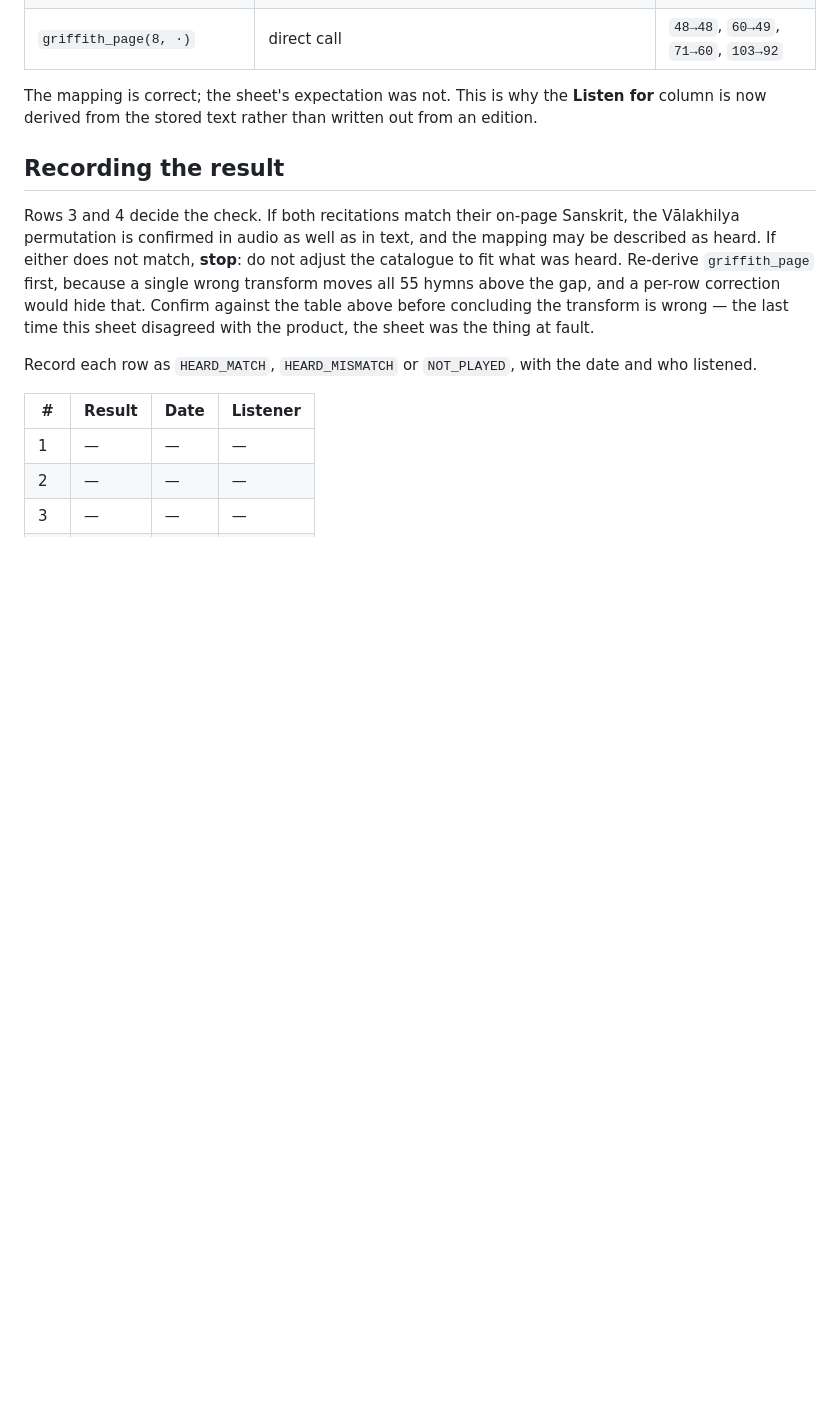
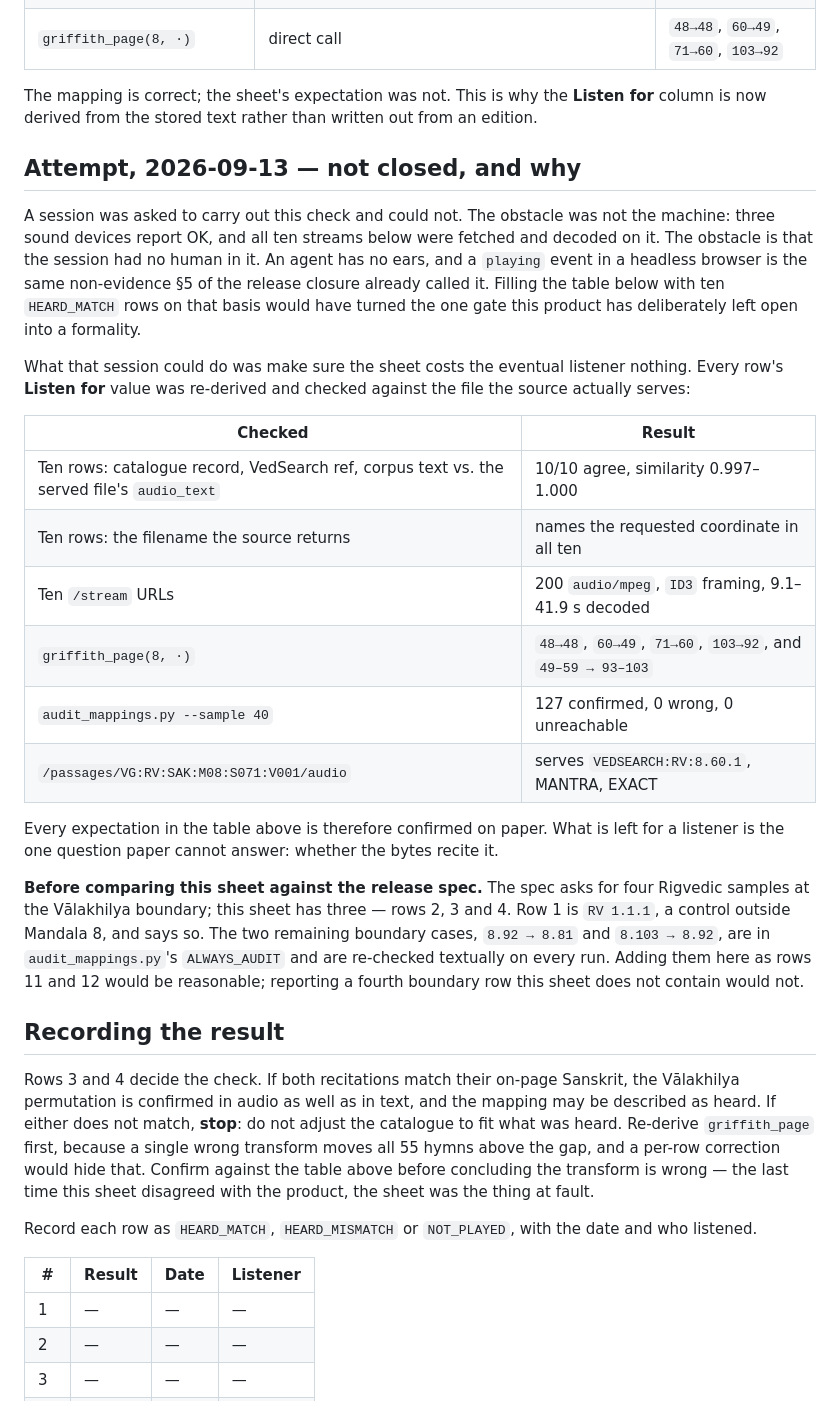
Before and after one commit to HimanshuMohanty-Git24/VedAnvaya, a Markdown page: docs/reports/PRODUCT_V1_AUDIO_LISTENING_CHECK.md, the part around the change. GitHub-like rendering; blank space fills up the shorter version.

Commit message:
docs: record the audio listening attempt, and what it verified short of hearing
The general-release gate asked for the ten-row auditory spot-check. It could not be
performed: the machine's audio output is fine, but the session had no human in it, and
ten HEARD_MATCH rows written on a `playing` event would have converted the one gate this
product deliberately leaves open into a formality. HUMAN_AUDIO_CHECK stays OUTSTANDING.

What was done instead is everything that does not require ears, so the eventual listener
pays nothing for it: all ten rows re-derived from the graph and checked against the file
the source actually serves (10/10, similarity 0.997-1.000), the ten stream URLs fetched
and decoded (200 audio/mpeg, ID3, 9.1-41.9 s), the Valakhilya transform re-read directly,
and the broad re-audit reproduced at 127 confirmed / 0 wrong / 0 unreachable.

Also records a discrepancy worth knowing before this sheet is read against the release
spec: the spec asks for four Rigvedic samples at the Valakhilya boundary and the sheet
has three, row 1 being a control outside Mandala 8. The two remaining boundary cases are
covered textually by audit_mappings.py's ALWAYS_AUDIT rather than by ear.

Co-Authored-By: Claude Opus 5 <noreply@anthropic.com>

```diff
--- a/docs/reports/PRODUCT_V1_AUDIO_LISTENING_CHECK.md
+++ b/docs/reports/PRODUCT_V1_AUDIO_LISTENING_CHECK.md
@@ -86,6 +86,38 @@ The text was re-read from the graph and from the source on 2026-09-13:
 The mapping is correct; the sheet's expectation was not. This is why the **Listen for**
 column is now derived from the stored text rather than written out from an edition.
 
+## Attempt, 2026-09-13 — not closed, and why
+
+A session was asked to carry out this check and could not. The obstacle was not the
+machine: three sound devices report OK, and all ten streams below were fetched and decoded
+on it. The obstacle is that the session had no human in it. An agent has no ears, and a
+`playing` event in a headless browser is the same non-evidence §5 of the release closure
+already called it. Filling the table below with ten `HEARD_MATCH` rows on that basis would
+have turned the one gate this product has deliberately left open into a formality.
+
+What that session could do was make sure the sheet costs the eventual listener nothing.
+Every row's **Listen for** value was re-derived and checked against the file the source
+actually serves:
+
+| Checked | Result |
+|---|---|
+| Ten rows: catalogue record, VedSearch ref, corpus text vs. the served file's `audio_text` | 10/10 agree, similarity 0.997–1.000 |
+| Ten rows: the filename the source returns | names the requested coordinate in all ten |
+| Ten `/stream` URLs | 200 `audio/mpeg`, `ID3` framing, 9.1–41.9 s decoded |
+| `griffith_page(8, ·)` | `48→48`, `60→49`, `71→60`, `103→92`, and `49–59 → 93–103` |
+| `audit_mappings.py --sample 40` | 127 confirmed, 0 wrong, 0 unreachable |
+| `/passages/VG:RV:SAK:M08:S071:V001/audio` | serves `VEDSEARCH:RV:8.60.1`, MANTRA, EXACT |
+
+Every expectation in the table above is therefore confirmed on paper. What is left for a
+listener is the one question paper cannot answer: whether the bytes recite it.
+
+**Before comparing this sheet against the release spec.** The spec asks for four Rigvedic
+samples at the Vālakhilya boundary; this sheet has three — rows 2, 3 and 4. Row 1 is
+`RV 1.1.1`, a control outside Mandala 8, and says so. The two remaining boundary cases,
+`8.92 → 8.81` and `8.103 → 8.92`, are in `audit_mappings.py`'s `ALWAYS_AUDIT` and are
+re-checked textually on every run. Adding them here as rows 11 and 12 would be reasonable;
+reporting a fourth boundary row this sheet does not contain would not.
+
 ## Recording the result
 
 Rows 3 and 4 decide the check. If both recitations match their on-page Sanskrit, the
```
